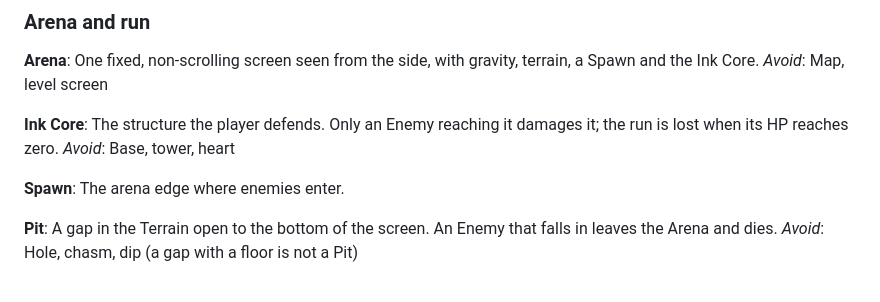
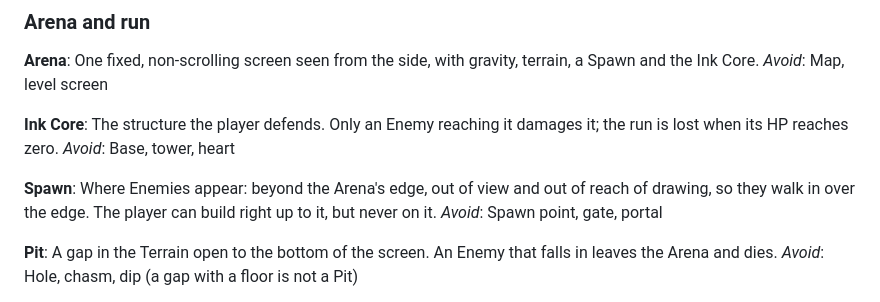
Before and after one commit to P-Leidel/inkforge, a Markdown page: CONTEXT.md, the part around the change. Drawn GitHub-style.

Commit message:
Milestone 4 grilling: the Spawn lies beyond the Arena's edge

```diff
--- a/CONTEXT.md
+++ b/CONTEXT.md
@@ -15,7 +15,8 @@ The structure the player defends. Only an Enemy reaching it damages it; the run
 _Avoid_: Base, tower, heart
 
 **Spawn**:
-The arena edge where enemies enter.
+Where Enemies appear: beyond the Arena's edge, out of view and out of reach of drawing, so they walk in over the edge. The player can build right up to it, but never on it.
+_Avoid_: Spawn point, gate, portal
 
 **Pit**:
 A gap in the Terrain open to the bottom of the screen. An Enemy that falls in leaves the Arena and dies.
```
